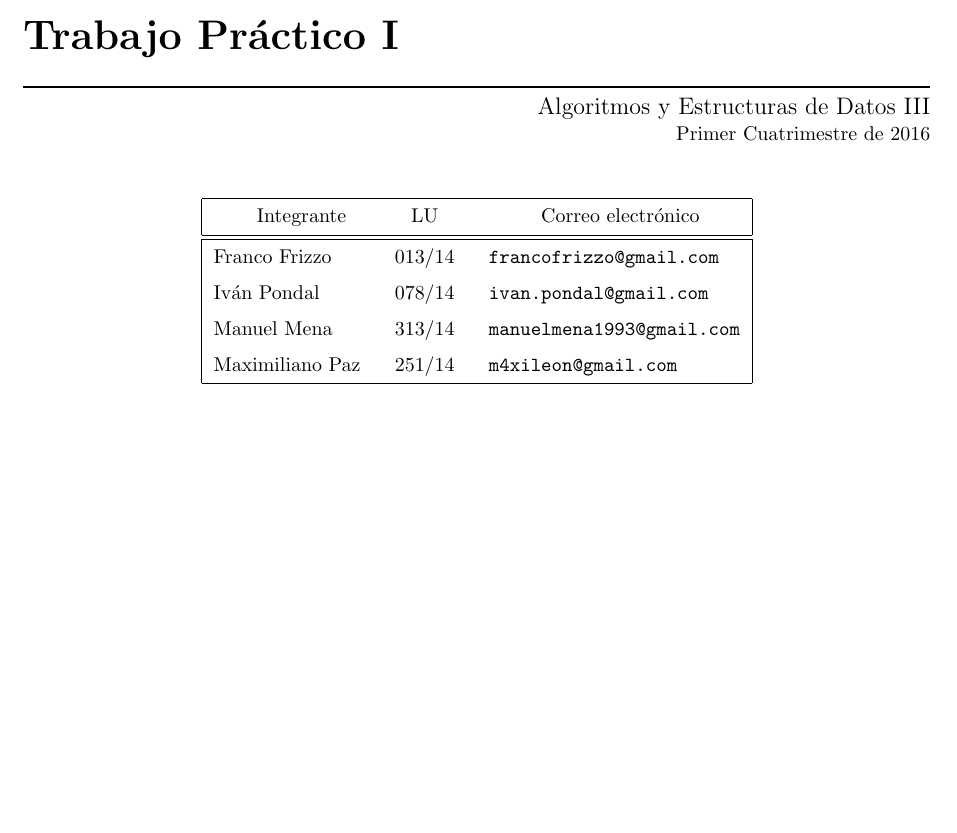
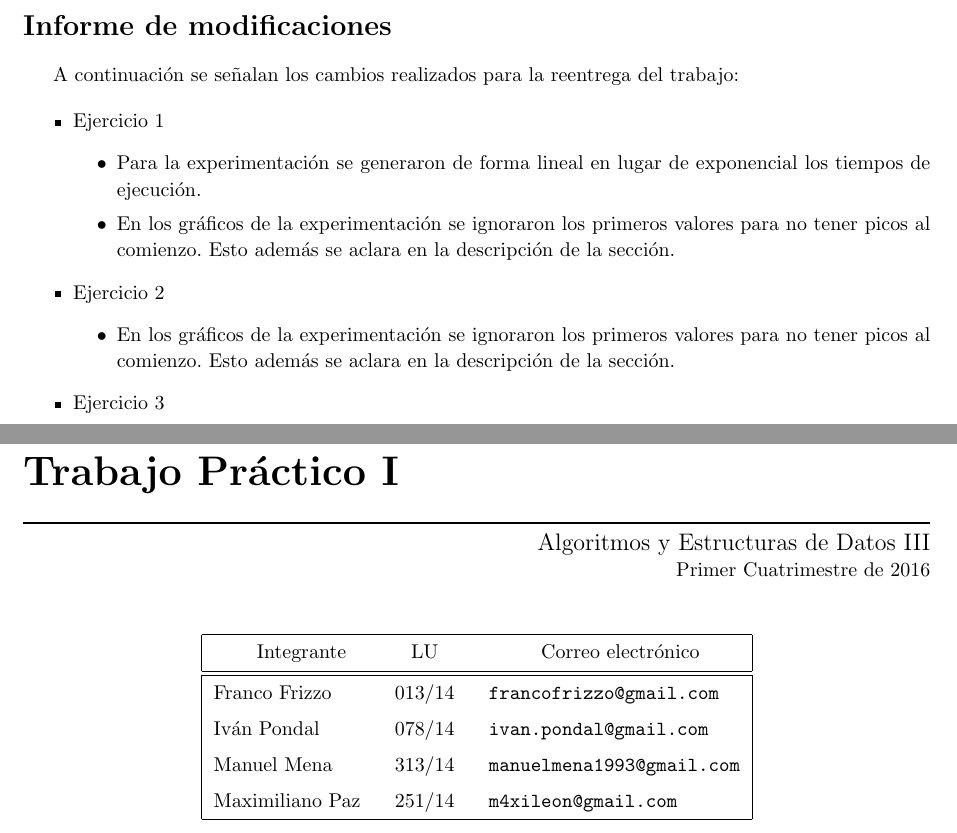
Before and after one commit to francofrizzo/aed3-tp1, a LaTeX document (latex/informe.tex, which reads latex/modificaciones.tex): part of page 1 of 28 before the commit and two parts of pages 1 and 2 of 29 after it, the two joined at a grey line, cut at the place of the change, the shorter picture padded with empty space. Compiled offline with pdfLaTeX.

Commit message:
Add report modifications page

```diff
--- a/latex/informe.tex
+++ b/latex/informe.tex
@@ -66,2 +59 @@
 
-\begin{document}
@@ -68,3 +64,4 @@
+\setcounter{page}{1}
 \materia{Algoritmos y Estructuras de Datos III}
 \submateria{Primer Cuatrimestre de 2016}
 \titulo{Trabajo Práctico I}
--- /dev/null
+++ b/latex/modificaciones.tex
@@ -0,0 +1,27 @@
+\section*{Informe de modificaciones}
+
+A continuación se señalan los cambios realizados para la reentrega del trabajo:
+
+\begin{itemize}
+	\item{
+		Ejercicio 1
+		\begin{itemize}
+			\item Para la experimentación se generaron de forma lineal en lugar
+			de exponencial los tiempos de ejecución.
+			\item En los gráficos de la experimentación se ignoraron los primeros
+			valores para no tener picos al comienzo. Esto además se aclara en la
+			descripción de la sección.
+		\end{itemize}
+	}
+	\item{
+		Ejercicio 2
+		\begin{itemize}
+			\item En los gráficos de la experimentación se ignoraron los primeros
+			valores para no tener picos al comienzo. Esto además se aclara en la
+			descripción de la sección.
+		\end{itemize}
+	}
+	\item{
+		Ejercicio 3
+	}
+\end{itemize}
```
Also changed, not shown: latex/informe.tex (13 more changed lines).
